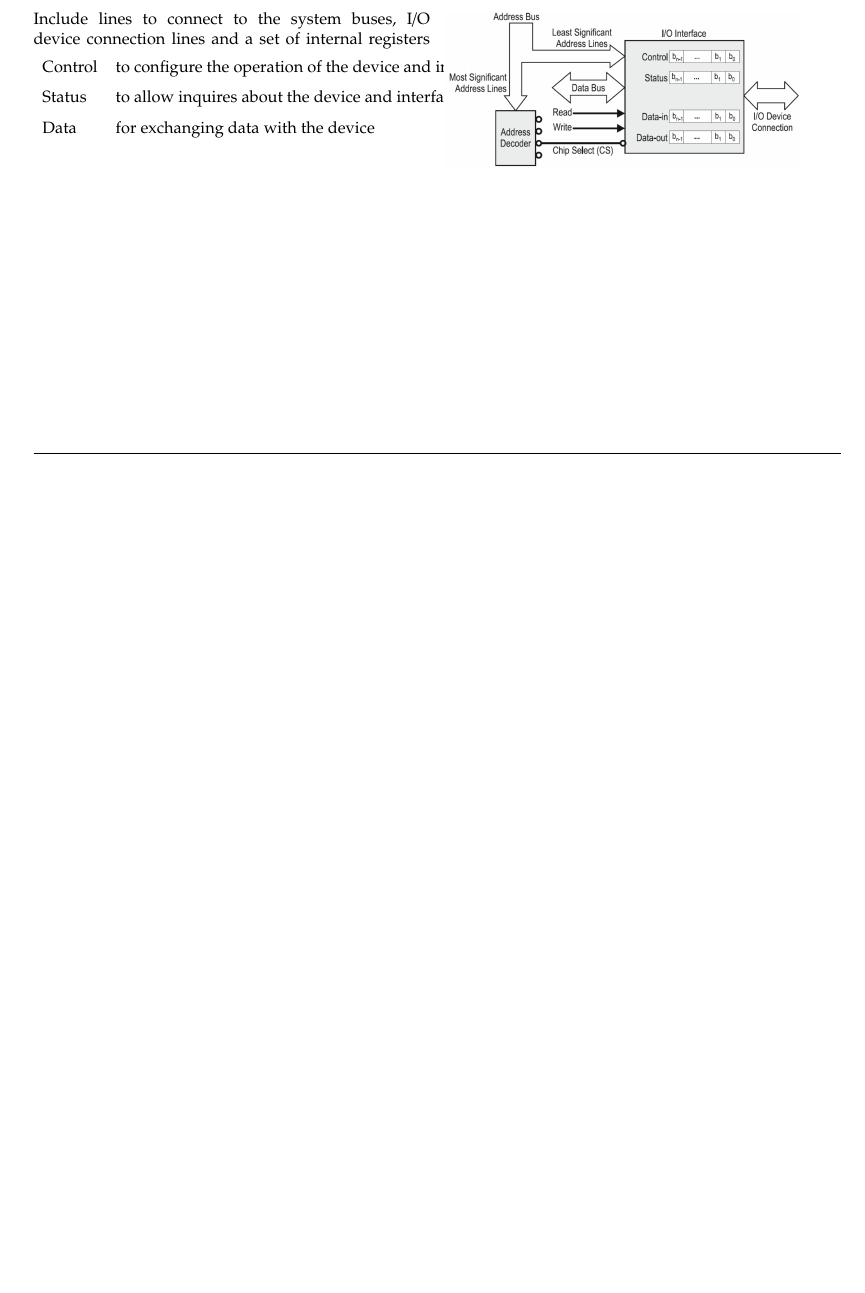
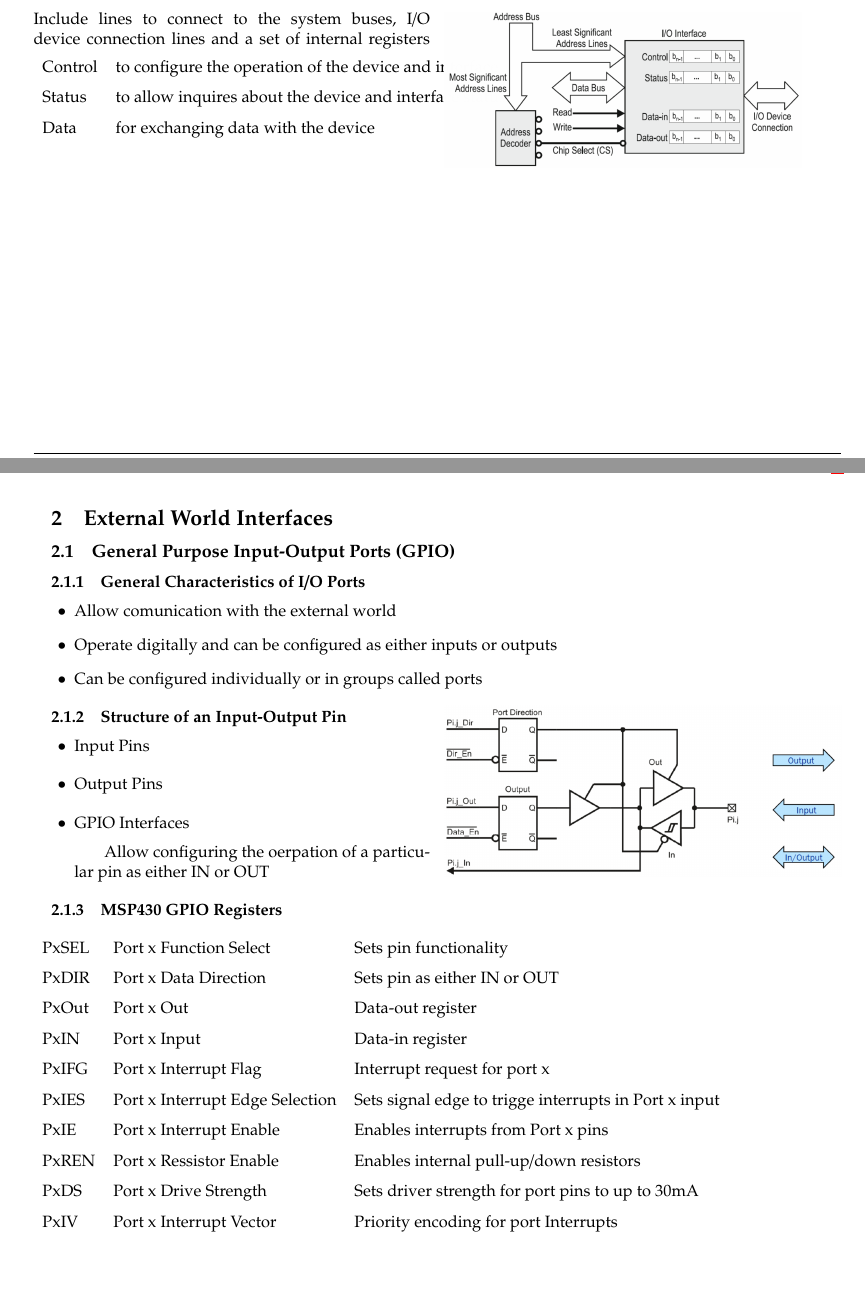
Before and after one commit to HSR-Stud/EmbSys1, a LaTeX document (EmbSys1.tex, which reads sections/V2.tex): part of page 4 of 5 before the commit and two parts of pages 4 and 5 of 5 after it, the two joined at a grey line, cut so that both start at the same text, the shorter picture padded with empty space. Compiled offline with pdfLaTeX.

Commit message:
added V2 check TODO's

```diff
--- /dev/null
+++ b/sections/V2.tex
@@ -0,0 +1,38 @@
+
+\section{External World Interfaces}
+\subsection{General Purpose Input-Output Ports (GPIO)}
+\subsubsection{General Characteristics of I/O Ports}
+\begin{itemize}
+    \item Allow comunication with the external world
+    \item Operate digitally and can be configured as either inputs or outputs
+    \item Can be configured individually or in groups called ports
+\end{itemize}
+\begin{multicols}{2}
+    \subsubsection{Structure of an Input-Output Pin}
+    \begin{itemize}
+        \item Input Pins
+        \item Output Pins
+        \item GPIO Interfaces
+        \subitem Allow configuring the oerpation of a particular pin as either IN or OUT
+    \end{itemize}
+
+    \includegraphics[width=\linewidth]{images/IOStructure}
+\end{multicols}
+
+\subsubsection{MSP430 GPIO Registers}
+\begin{tabular}{lll}
+    PxSEL   &Port x Function Select             & Sets pin functionality  \\
+    PxDIR   &Port x Data Direction              & Sets pin as either IN or OUT \\
+    PxOut   &Port x Out                         & Data-out register \\
+    PxIN    &Port x Input                       & Data-in register  \\
+    PxIFG   &Port x Interrupt Flag              & Interrupt request for port x \\
+    PxIES   &Port x Interrupt Edge Selection    & Sets signal edge to trigge interrupts in Port x input  \\
+    PxIE    &Port x Interrupt Enable            & Enables interrupts from Port x pins \\
+    PxREN   &Port x Ressistor Enable            & Enables internal pull-up/down resistors \\
+    PxDS    &Port x Drive Strength              & Sets driver strength for port pins to up to 30mA  \\
+    PxIV    &Port x Interrupt Vector            & Priority encoding for port Interrupts \\
+\end{tabular}
+
+
+%TODO Chapter 08 ab seite 10
+\clearpage
```
Also changed, not shown: sections/V1.tex (+0 -3 lines), images/IOStructure.PNG (added).
